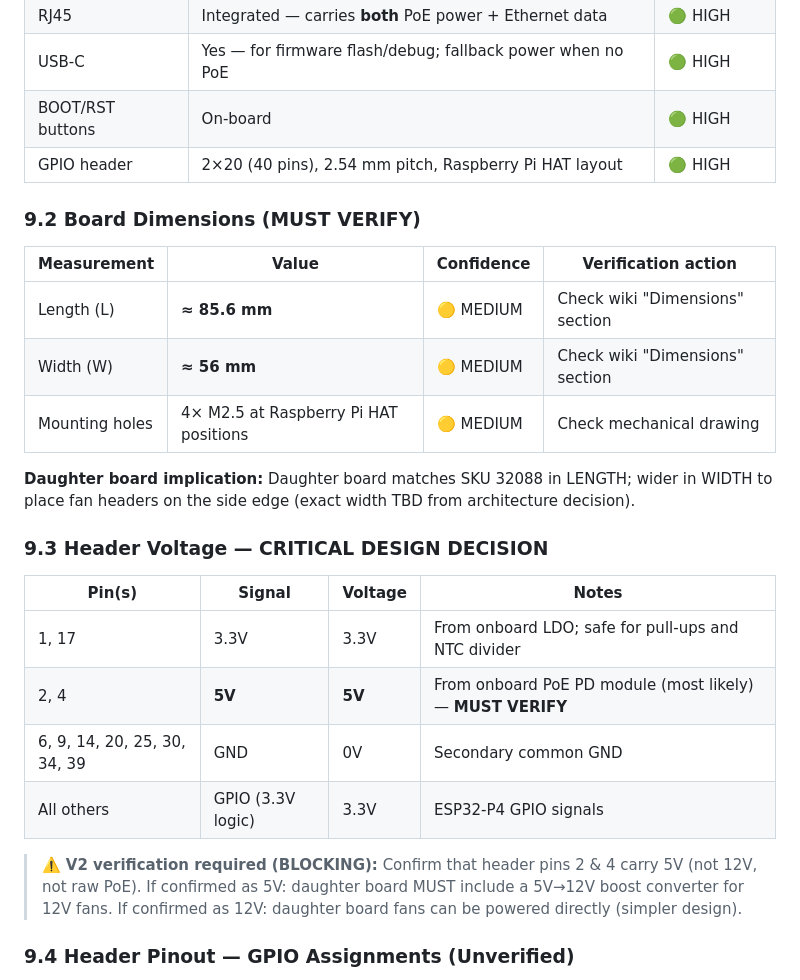
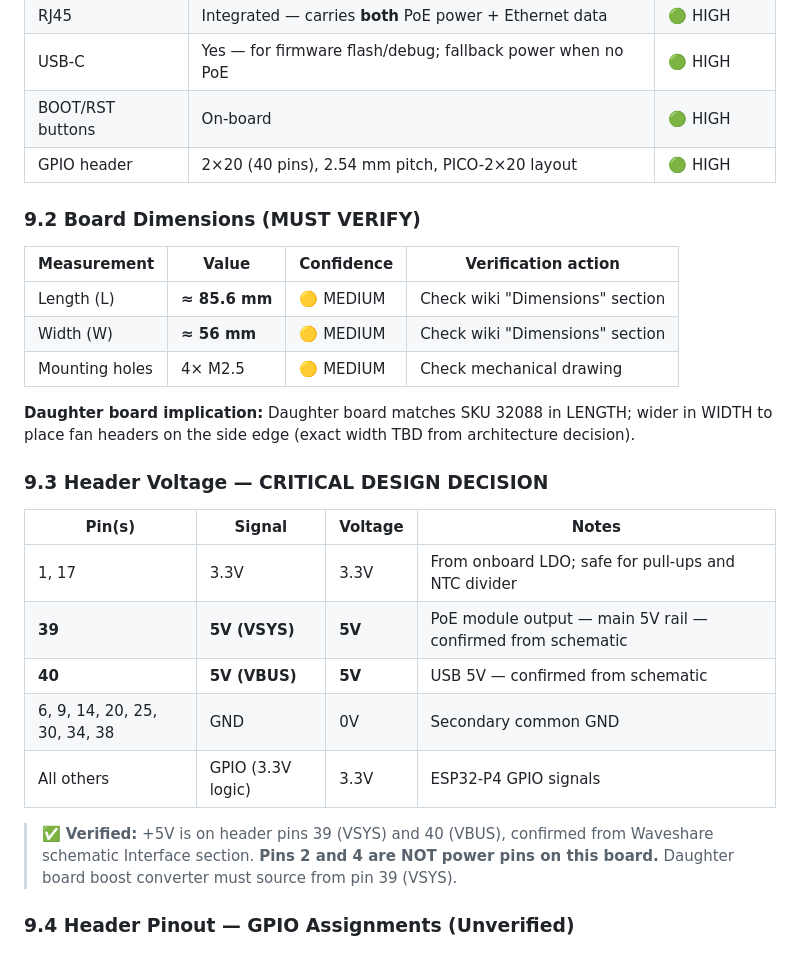
Before and after one commit to nielsverhoeven/PoE-FanController, a Markdown page: docs/kb/esp32-p4-reference.md, the part around the change. Drawn GitHub-style.

Commit message:
docs(kb): remove RPi references; fix 5V pin: pin 39 VSYS not pins 2/4
- Replace all 'Raspberry Pi HAT layout/pattern' references with 'PICO-2x20 layout'
- Correct power pin table: VCC_5V is on pin 39 (VSYS) and pin 40 (VBUS)
- Pins 2 and 4 are NOT power pins on this board
- Resolve OQ-02: +5V source confirmed from Waveshare schematic Interface section
- Remove GND assignment from pin 39 (was wrong RPi-derived assumption)

Co-authored-by: Copilot <223556219+Copilot@users.noreply.github.com>

```diff
--- a/docs/kb/esp32-p4-reference.md
+++ b/docs/kb/esp32-p4-reference.md
@@ -200,7 +200,7 @@ Use the maintained fork — original repo is unmaintained for IDF 5.x:
 | RJ45 | Integrated — carries **both** PoE power + Ethernet data | 🟢 HIGH |
 | USB-C | Yes — for firmware flash/debug; fallback power when no PoE | 🟢 HIGH |
 | BOOT/RST buttons | On-board | 🟢 HIGH |
-| GPIO header | 2×20 (40 pins), 2.54 mm pitch, Raspberry Pi HAT layout | 🟢 HIGH |
+| GPIO header | 2×20 (40 pins), 2.54 mm pitch, PICO-2×20 layout | 🟢 HIGH |
 
 ### 9.2 Board Dimensions (MUST VERIFY)
 
@@ -208,7 +208,7 @@ Use the maintained fork — original repo is unmaintained for IDF 5.x:
 |---|---|---|---|
 | Length (L) | **≈ 85.6 mm** | 🟡 MEDIUM | Check wiki "Dimensions" section |
 | Width (W) | **≈ 56 mm** | 🟡 MEDIUM | Check wiki "Dimensions" section |
-| Mounting holes | 4× M2.5 at Raspberry Pi HAT positions | 🟡 MEDIUM | Check mechanical drawing |
+| Mounting holes | 4× M2.5 | 🟡 MEDIUM | Check mechanical drawing |
 
 **Daughter board implication:** Daughter board matches SKU 32088 in LENGTH; wider in WIDTH to place fan headers on the side edge (exact width TBD from architecture decision).
 
@@ -217,13 +217,14 @@ Use the maintained fork — original repo is unmaintained for IDF 5.x:
 | Pin(s) | Signal | Voltage | Notes |
 |---|---|---|---|
 | 1, 17 | 3.3V | 3.3V | From onboard LDO; safe for pull-ups and NTC divider |
-| 2, 4 | **5V** | **5V** | From onboard PoE PD module (most likely) — **MUST VERIFY** |
-| 6, 9, 14, 20, 25, 30, 34, 39 | GND | 0V | Secondary common GND |
+| **39** | **5V (VSYS)** | **5V** | PoE module output — main 5V rail — confirmed from schematic |
+| **40** | **5V (VBUS)** | **5V** | USB 5V — confirmed from schematic |
+| 6, 9, 14, 20, 25, 30, 34, 38 | GND | 0V | Secondary common GND |
 | All others | GPIO (3.3V logic) | 3.3V | ESP32-P4 GPIO signals |
 
-> ⚠️ **V2 verification required (BLOCKING):** Confirm that header pins 2 & 4 carry 5V (not 12V, not raw PoE).
-> If confirmed as 5V: daughter board MUST include a 5V→12V boost converter for 12V fans.
-> If confirmed as 12V: daughter board fans can be powered directly (simpler design).
+> ✅ **Verified:** +5V is on header pins 39 (VSYS) and 40 (VBUS), confirmed from Waveshare
+> schematic Interface section. **Pins 2 and 4 are NOT power pins on this board.**
+> Daughter board boost converter must source from pin 39 (VSYS).
 
 ### 9.4 Header Pinout — GPIO Assignments (Unverified)
 
```
Also changed, not shown: 1 other file.
